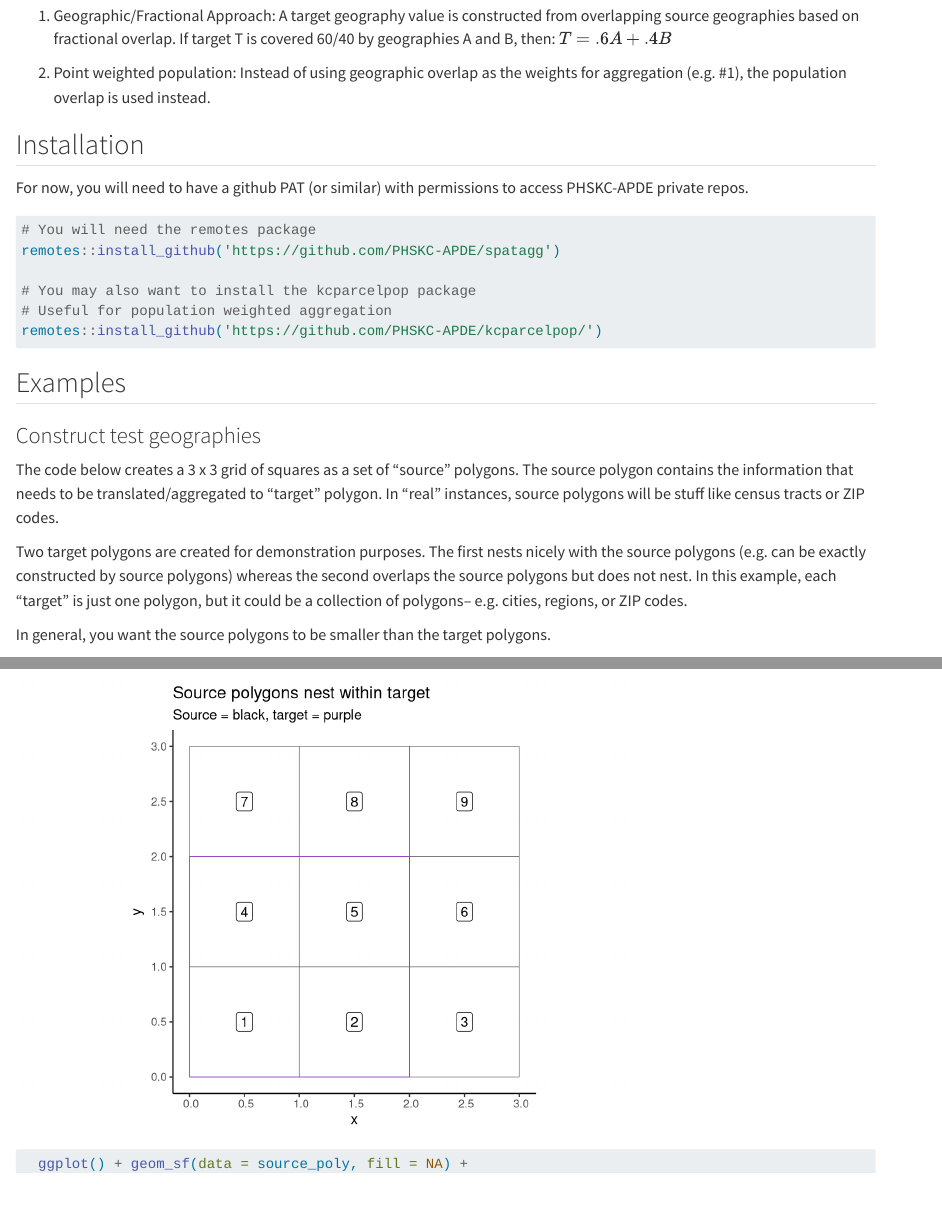
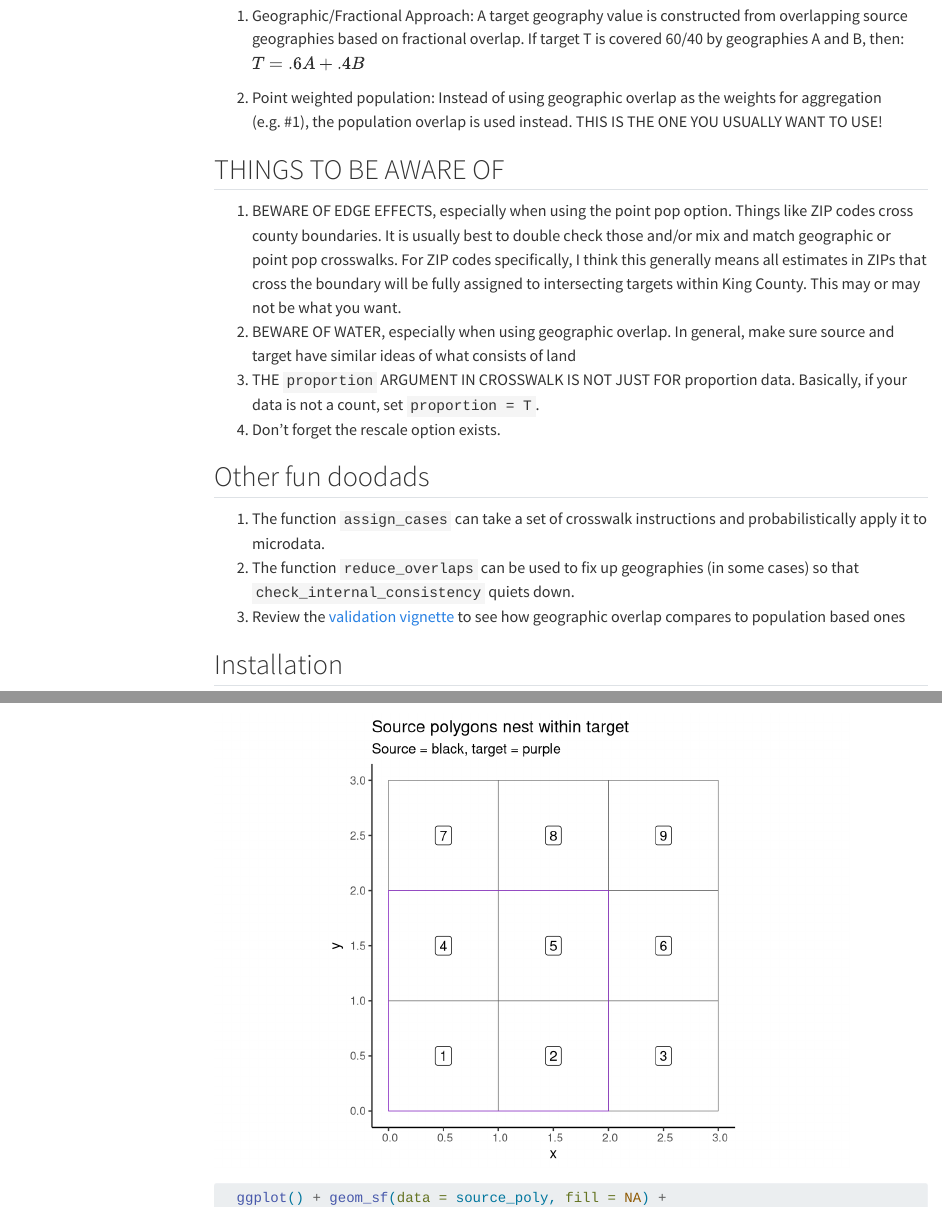
Before and after one commit to PHSKC-APDE/spatagg, a Quarto document (README.qmd): the page in a window 1100 px wide, from 230 px down, and a second part further down, joined at a grey line. Rendered offline with R 4.5, knitr and Pandoc in place of Quarto, with nearby package versions; drawn as R Markdown's standard HTML page in place of the format the file asks for; some code elsewhere in the file could not run offline; menus at the side of the page are left out.

Commit message:
update readme, documentation, and validate

```diff
--- a/README.qmd
+++ b/README.qmd
@@ -2,6 +2,7 @@
 title: "README"
 format: gfm
 editor: visual
+toc: TRUE
 ---
 
 ## spatagg
@@ -12,7 +13,20 @@ Two main approaches are provided:
 
 1.  Geographic/Fractional Approach: A target geography value is constructed from overlapping source geographies based on fractional overlap. If target T is covered 60/40 by geographies A and B, then: $T = .6A + .4B$
 
-2.  Point weighted population: Instead of using geographic overlap as the weights for aggregation (e.g. #1), the population overlap is used instead.
+2.  Point weighted population: Instead of using geographic overlap as the weights for aggregation (e.g. #1), the population overlap is used instead. THIS IS THE ONE YOU USUALLY WANT TO USE!
+
+## THINGS TO BE AWARE OF
+
+1.  BEWARE OF EDGE EFFECTS, especially when using the point pop option. Things like ZIP codes cross county boundaries. It is usually best to double check those and/or mix and match geographic or point pop crosswalks. For ZIP codes specifically, I think this generally means all estimates in ZIPs that cross the boundary will be fully assigned to intersecting targets within King County. This may or may not be what you want.
+2.  BEWARE OF WATER, especially when using geographic overlap. In general, make sure source and target have similar ideas of what consists of land
+3.  THE `proportion` ARGUMENT IN CROSSWALK IS NOT JUST FOR proportion data. Basically, if your data is not a count, set `proportion = T`.
+4.  Don't forget the rescale option exists.
+
+## Other fun doodads
+
+1.  The function `assign_cases` can take a set of crosswalk instructions and probabilistically apply it to microdata.
+2.  The function `reduce_overlaps` can be used to fix up geographies (in some cases) so that `check_internal_consistency` quiets down.
+3.  Review the [validation vignette](spatagg_validate.md) to see how geographic overlap compares to population based ones
 
 ## Installation
 
```
Also changed, not shown: R/crosswalk.R (+3 -2 lines), spatagg_validate.qmd (+9 -4 lines), README.md, README_files/figure-commonmark/unnamed-chunk-12-1.png (added), README_files/figure-commonmark/unnamed-chunk-2-1.png (added), README_files/figure-commonmark/unnamed-chunk-2-2.png (added), README_files/figure-commonmark/unnamed-chunk-8-1.png (added), spatagg_validate.md, 1 other file.
